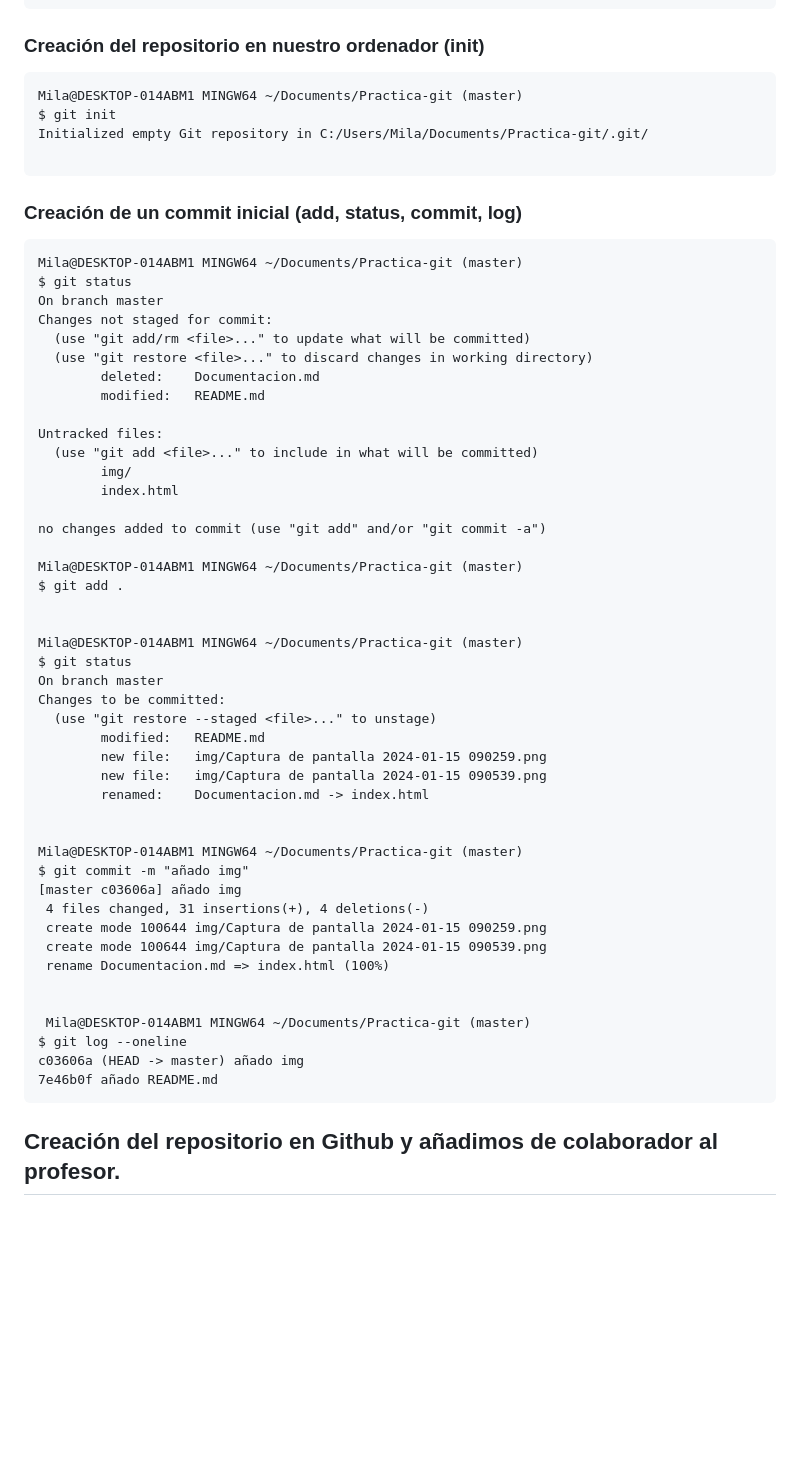
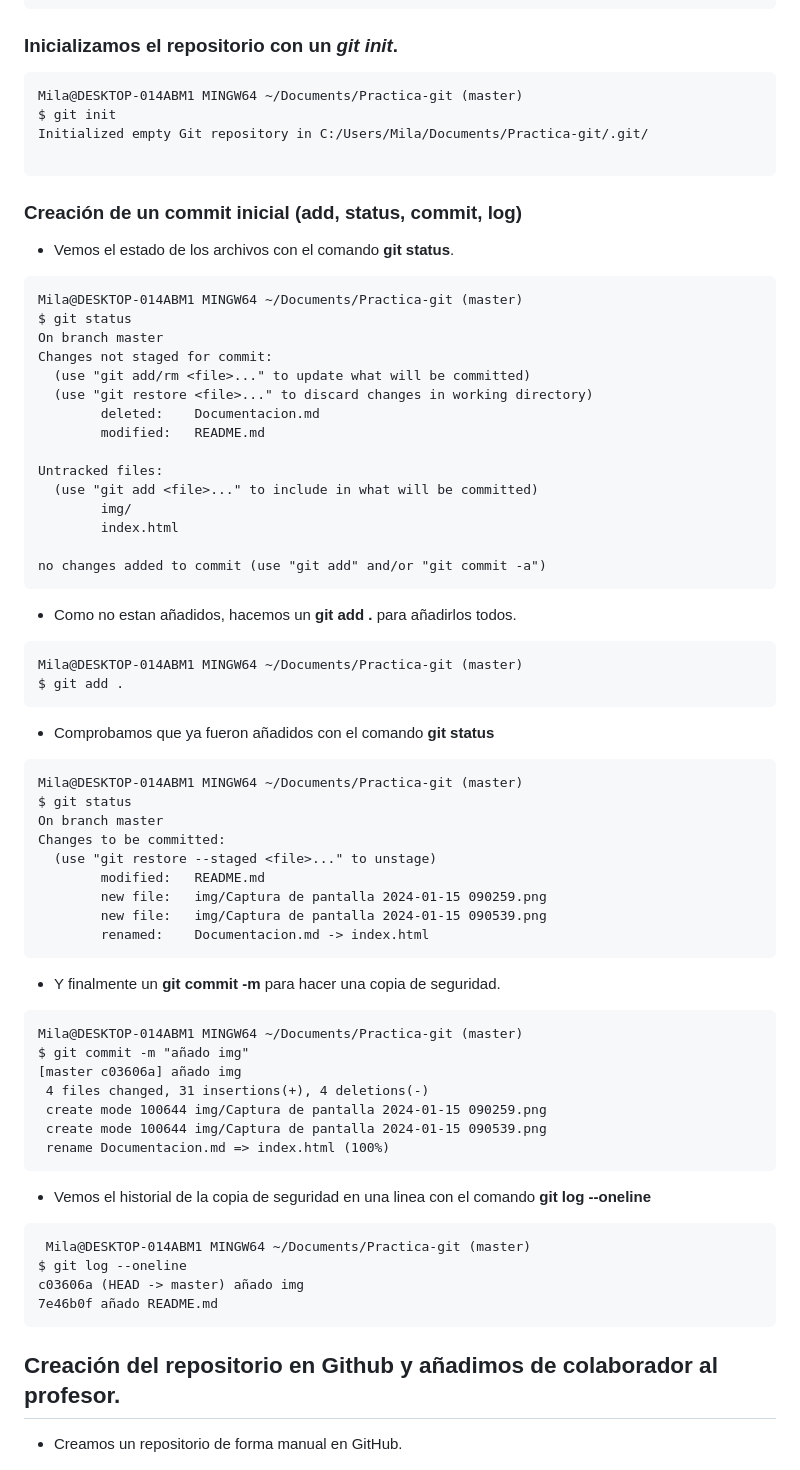
Before and after one commit to mrubiofiestas/Practica-Git, a Markdown page: README.md, the part around the change printed below. Drawn GitHub-style; blank space fills up the shorter version.

````diff
--- a/README.md
+++ b/README.md
@@ -32,7 +32,7 @@ init.defaultbranch=master
 user.name=repaso
 user.email=mila@gmail.com
 ```
-### Creación del repositorio en nuestro ordenador (init)
+### Inicializamos el repositorio con un *git init*.
 ```
 Mila@DESKTOP-014ABM1 MINGW64 ~/Documents/Practica-git (master)
 $ git init
@@ -41,6 +41,7 @@ Initialized empty Git repository in C:/Users/Mila/Documents/Practica-git/.git/
 ```
 
 ### Creación de un commit inicial (add, status, commit, log)
+* Vemos el estado de los archivos con el comando **git status**.
 ```
 Mila@DESKTOP-014ABM1 MINGW64 ~/Documents/Practica-git (master)
 $ git status
@@ -57,11 +58,14 @@ Untracked files:
         index.html
 
 no changes added to commit (use "git add" and/or "git commit -a")
-
+```
+* Como no estan añadidos, hacemos un **git add .** para añadirlos todos.
+```
 Mila@DESKTOP-014ABM1 MINGW64 ~/Documents/Practica-git (master)
 $ git add .
-
-
+```
+* Comprobamos que ya fueron añadidos con el comando **git status**
+```
 Mila@DESKTOP-014ABM1 MINGW64 ~/Documents/Practica-git (master)
 $ git status
 On branch master
@@ -71,8 +75,9 @@ Changes to be committed:
         new file:   img/Captura de pantalla 2024-01-15 090259.png
         new file:   img/Captura de pantalla 2024-01-15 090539.png
         renamed:    Documentacion.md -> index.html
-
-
+```
+* Y finalmente un **git commit -m** para hacer una copia de seguridad.
+```
 Mila@DESKTOP-014ABM1 MINGW64 ~/Documents/Practica-git (master)
 $ git commit -m "añado img"
 [master c03606a] añado img
@@ -80,8 +85,9 @@ $ git commit -m "añado img"
  create mode 100644 img/Captura de pantalla 2024-01-15 090259.png
  create mode 100644 img/Captura de pantalla 2024-01-15 090539.png
  rename Documentacion.md => index.html (100%)
-
-
+```
+* Vemos el historial de la copia de seguridad en una linea con el comando **git log --oneline**
+```
  Mila@DESKTOP-014ABM1 MINGW64 ~/Documents/Practica-git (master)
 $ git log --oneline
 c03606a (HEAD -> master) añado img
@@ -89,4 +95,6 @@ c03606a (HEAD -> master) añado img
 ```
 
 ##  Creación del repositorio en Github y añadimos de colaborador al profesor.
+* Creamos un repositorio de forma manual en GitHub.
+
 ![Error](img/Captura%20de%20pantalla%202024-01-15%20090259.png)
````
Also changed, not shown: other parts of README.md (+20 -21 lines).
